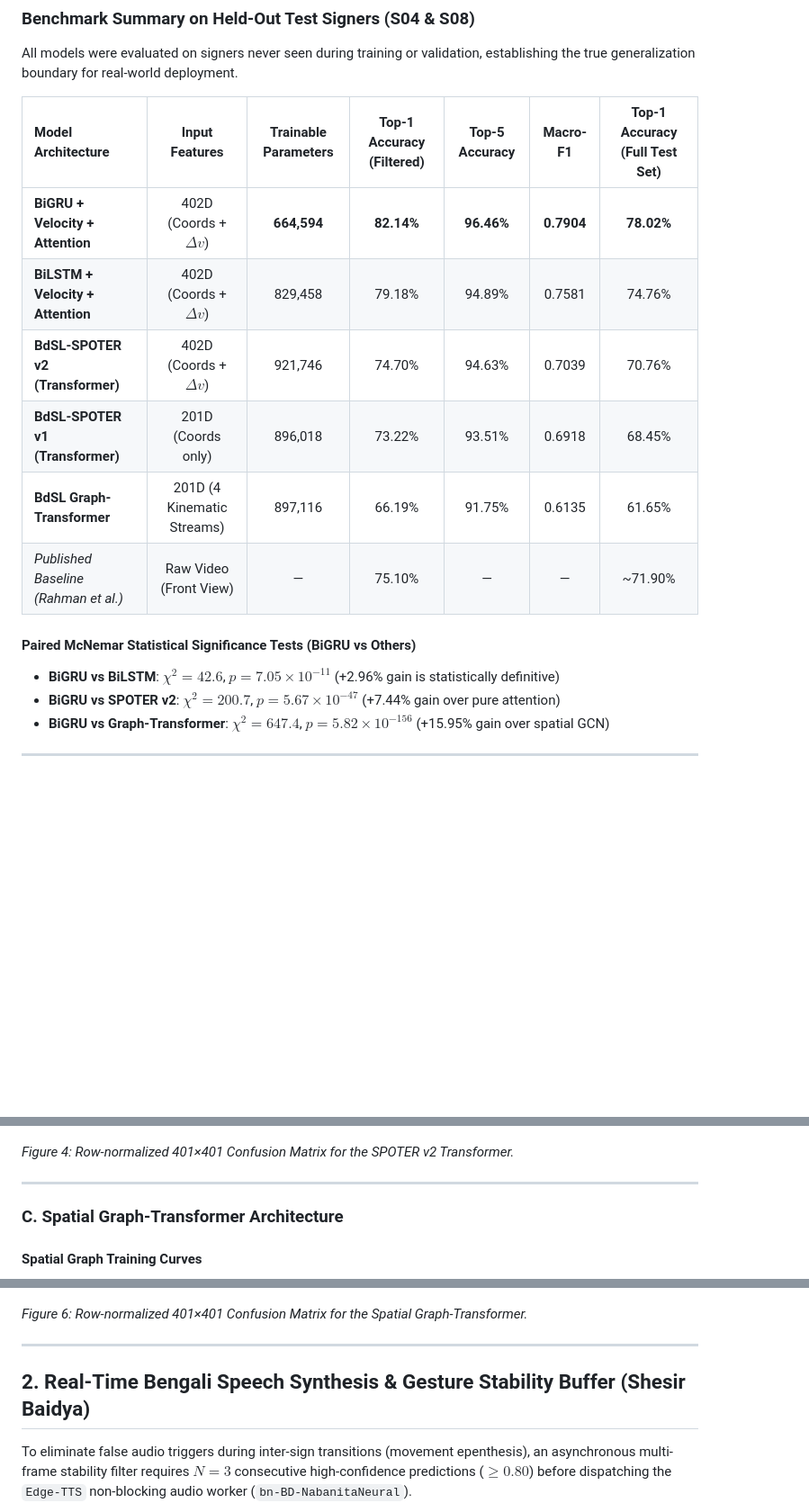
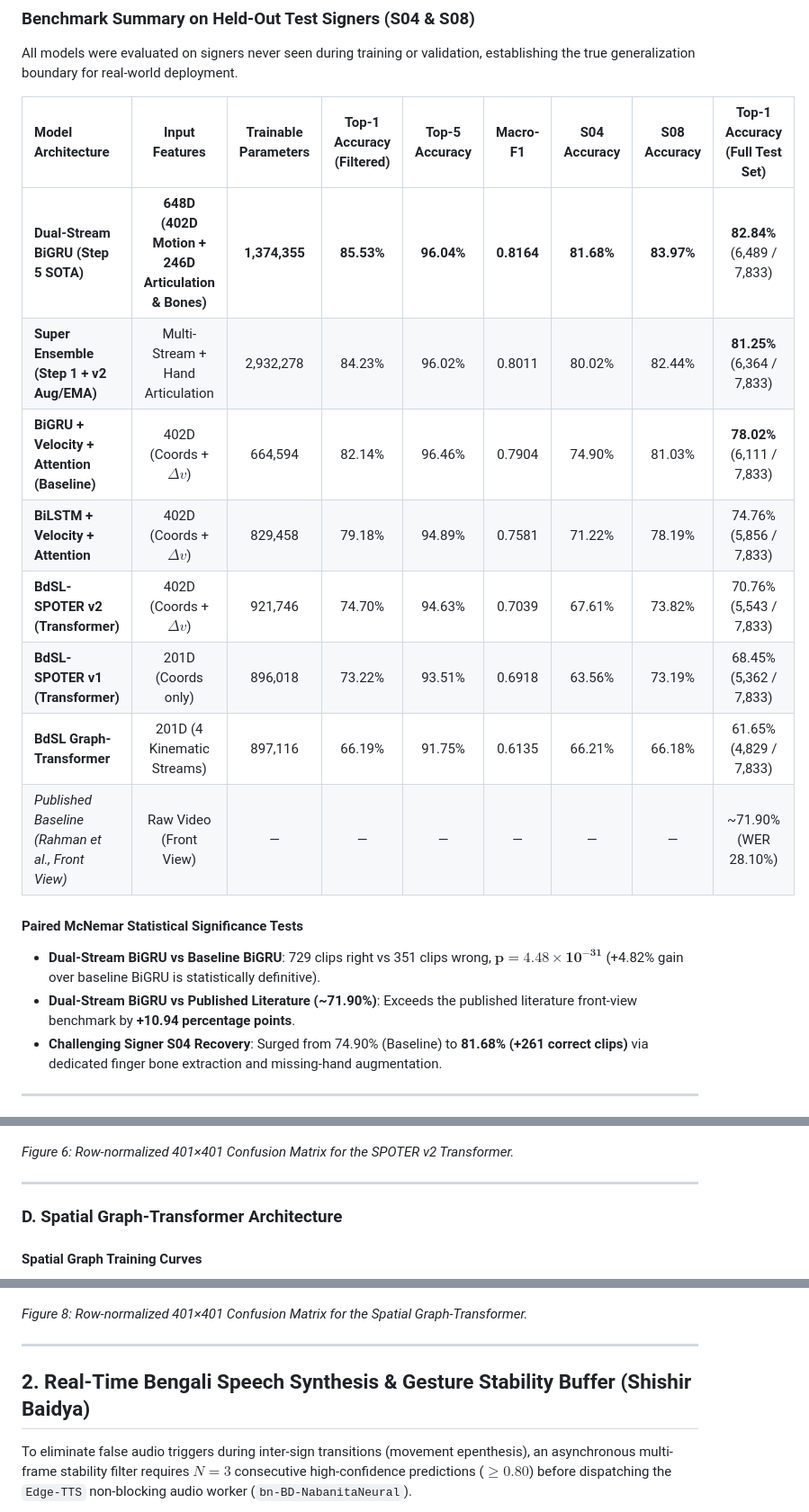
Before and after one commit to konokuzzaman/SignBangla, a Markdown page: assets/MODULE1_FIGURES.md, 3 parts joined by grey strips. Shown at 90% size. Rendered like a GitHub page; blank space fills up the shorter version.

```diff
--- a/assets/MODULE1_FIGURES.md
+++ b/assets/MODULE1_FIGURES.md
@@ -10,19 +10,21 @@ This document provides visual proof, training convergence curves, and fine-grain
 
 All models were evaluated on signers never seen during training or validation, establishing the true generalization boundary for real-world deployment.
 
-| Model Architecture | Input Features | Trainable Parameters | Top-1 Accuracy (Filtered) | Top-5 Accuracy | Macro-F1 | Top-1 Accuracy (Full Test Set) |
-|:---|:---:|:---:|:---:|:---:|:---:|:---:|
-| **BiGRU + Velocity + Attention** | 402D (Coords + $\Delta v$) | **664,594** | **82.14%** | **96.46%** | **0.7904** | **78.02%** |
-| **BiLSTM + Velocity + Attention** | 402D (Coords + $\Delta v$) | 829,458 | 79.18% | 94.89% | 0.7581 | 74.76% |
-| **BdSL-SPOTER v2 (Transformer)** | 402D (Coords + $\Delta v$) | 921,746 | 74.70% | 94.63% | 0.7039 | 70.76% |
-| **BdSL-SPOTER v1 (Transformer)** | 201D (Coords only) | 896,018 | 73.22% | 93.51% | 0.6918 | 68.45% |
-| **BdSL Graph-Transformer** | 201D (4 Kinematic Streams) | 897,116 | 66.19% | 91.75% | 0.6135 | 61.65% |
-| *Published Baseline (Rahman et al.)* | Raw Video (Front View) | — | 75.10% | — | — | ~71.90% |
+| Model Architecture | Input Features | Trainable Parameters | Top-1 Accuracy (Filtered) | Top-5 Accuracy | Macro-F1 | S04 Accuracy | S08 Accuracy | Top-1 Accuracy (Full Test Set) |
+|:---|:---:|:---:|:---:|:---:|:---:|:---:|:---:|:---:|
+| **Dual-Stream BiGRU (Step 5 SOTA)** | **648D (402D Motion + 246D Articulation & Bones)** | **1,374,355** | **85.53%** | **96.04%** | **0.8164** | **81.68%** | **83.97%** | **82.84%** (6,489 / 7,833) |
+| **Super Ensemble (Step 1 + v2 Aug/EMA)** | Multi-Stream + Hand Articulation | 2,932,278 | 84.23% | 96.02% | 0.8011 | 80.02% | 82.44% | **81.25%** (6,364 / 7,833) |
+| **BiGRU + Velocity + Attention (Baseline)** | 402D (Coords + $\Delta v$) | 664,594 | 82.14% | 96.46% | 0.7904 | 74.90% | 81.03% | **78.02%** (6,111 / 7,833) |
+| **BiLSTM + Velocity + Attention** | 402D (Coords + $\Delta v$) | 829,458 | 79.18% | 94.89% | 0.7581 | 71.22% | 78.19% | 74.76% (5,856 / 7,833) |
+| **BdSL-SPOTER v2 (Transformer)** | 402D (Coords + $\Delta v$) | 921,746 | 74.70% | 94.63% | 0.7039 | 67.61% | 73.82% | 70.76% (5,543 / 7,833) |
+| **BdSL-SPOTER v1 (Transformer)** | 201D (Coords only) | 896,018 | 73.22% | 93.51% | 0.6918 | 63.56% | 73.19% | 68.45% (5,362 / 7,833) |
+| **BdSL Graph-Transformer** | 201D (4 Kinematic Streams) | 897,116 | 66.19% | 91.75% | 0.6135 | 66.21% | 66.18% | 61.65% (4,829 / 7,833) |
+| *Published Baseline (Rahman et al., Front View)* | Raw Video (Front View) | — | — | — | — | — | — | ~71.90% (WER 28.10%) |
 
-#### Paired McNemar Statistical Significance Tests (BiGRU vs Others)
-- **BiGRU vs BiLSTM**: $\chi^2 = 42.6$, $p = 7.05 \times 10^{-11}$ (+2.96% gain is statistically definitive)
-- **BiGRU vs SPOTER v2**: $\chi^2 = 200.7$, $p = 5.67 \times 10^{-47}$ (+7.44% gain over pure attention)
-- **BiGRU vs Graph-Transformer**: $\chi^2 = 647.4$, $p = 5.82 \times 10^{-156}$ (+15.95% gain over spatial GCN)
+#### Paired McNemar Statistical Significance Tests
+- **Dual-Stream BiGRU vs Baseline BiGRU**: 729 clips right vs 351 clips wrong, $\mathbf{p = 4.48 \times 10^{-31}}$ (+4.82% gain over baseline BiGRU is statistically definitive).
+- **Dual-Stream BiGRU vs Published Literature (~71.90%)**: Exceeds the published literature front-view benchmark by **+10.94 percentage points**.
+- **Challenging Signer S04 Recovery**: Surged from 74.90% (Baseline) to **81.68% (+261 correct clips)** via dedicated finger bone extraction and missing-hand augmentation.
 
 ---
 
@@ -50,11 +71,11 @@ All models were evaluated on signers never seen during training or validation, e
 #### Signer-Independent 401×401 Confusion Matrix
 ![SPOTER v2 Confusion Matrix](figures/spoter_v2_401_confusion_matrix.png)
 
-*Figure 4: Row-normalized 401×401 Confusion Matrix for the SPOTER v2 Transformer.*
+*Figure 6: Row-normalized 401×401 Confusion Matrix for the SPOTER v2 Transformer.*
 
 ---
 
-### C. Spatial Graph-Transformer Architecture
+### D. Spatial Graph-Transformer Architecture
 
 #### Spatial Graph Training Curves
 ![Graph-Transformer Training Curves](figures/graph_transformer_401_training_curves.png)
@@ -64,11 +85,11 @@ All models were evaluated on signers never seen during training or validation, e
 #### Signer-Independent 401×401 Confusion Matrix
 ![Graph-Transformer Confusion Matrix](figures/graph_transformer_401_confusion_matrix.png)
 
-*Figure 6: Row-normalized 401×401 Confusion Matrix for the Spatial Graph-Transformer.*
+*Figure 8: Row-normalized 401×401 Confusion Matrix for the Spatial Graph-Transformer.*
 
 ---
 
-## 2. Real-Time Bengali Speech Synthesis & Gesture Stability Buffer (Shesir Baidya)
+## 2. Real-Time Bengali Speech Synthesis & Gesture Stability Buffer (Shishir Baidya)
 
 To eliminate false audio triggers during inter-sign transitions (movement epenthesis), an asynchronous multi-frame stability filter requires $N = 3$ consecutive high-confidence predictions ($\ge 0.80$) before dispatching the `Edge-TTS` non-blocking audio worker (`bn-BD-NabanitaNeural`).
 
```
Also changed, not shown: other parts of assets/MODULE1_FIGURES.md (+26 -7 lines), assets/figures/dual_stream_bigru_401_confusion_matrix.png (added), assets/figures/dual_stream_bigru_401_training_curves.png (added), 5 other files.
